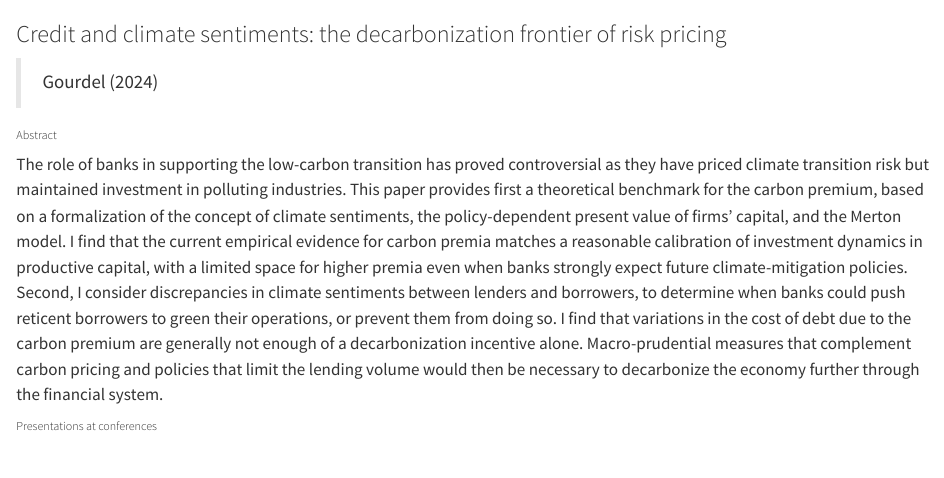
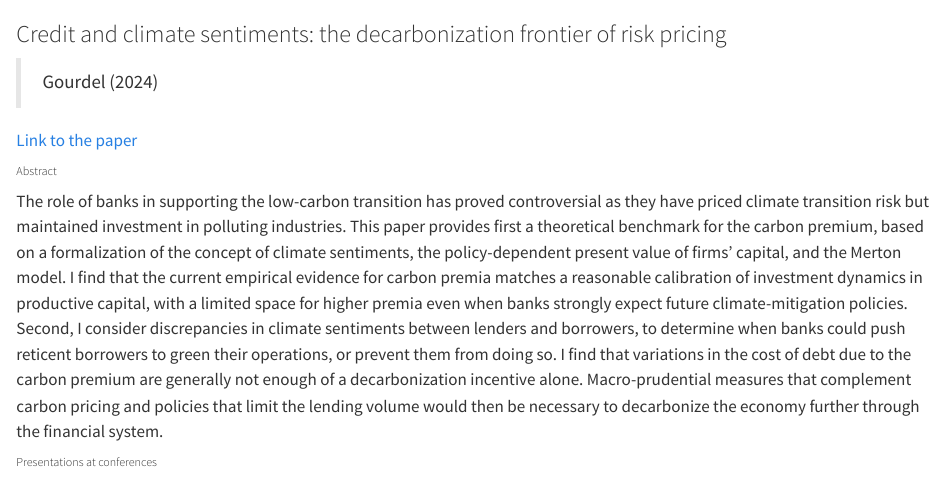
Before and after one commit to RegisGourdel/RegisGourdel.github.io, a Quarto document (_papers/credit_sentiments.qmd): the page in a window 1100 px wide, from its top. Rendered offline with R 4.5, knitr and Pandoc in place of Quarto, with nearby package versions.

Commit message:
Update JMP

```diff
--- a/_papers/credit_sentiments.qmd
+++ b/_papers/credit_sentiments.qmd
@@ -1,6 +1,8 @@
 ### Credit and climate sentiments: the decarbonization frontier of risk pricing
 
 > Gourdel (2024)
+
+[Link to the paper](resources/jmp.pdf)
 
 ###### Abstract
 The role of banks in supporting the low-carbon transition has proved controversial as they have priced climate transition risk but maintained investment in polluting industries.
```
Also changed, not shown: resources/jmp.pdf.
